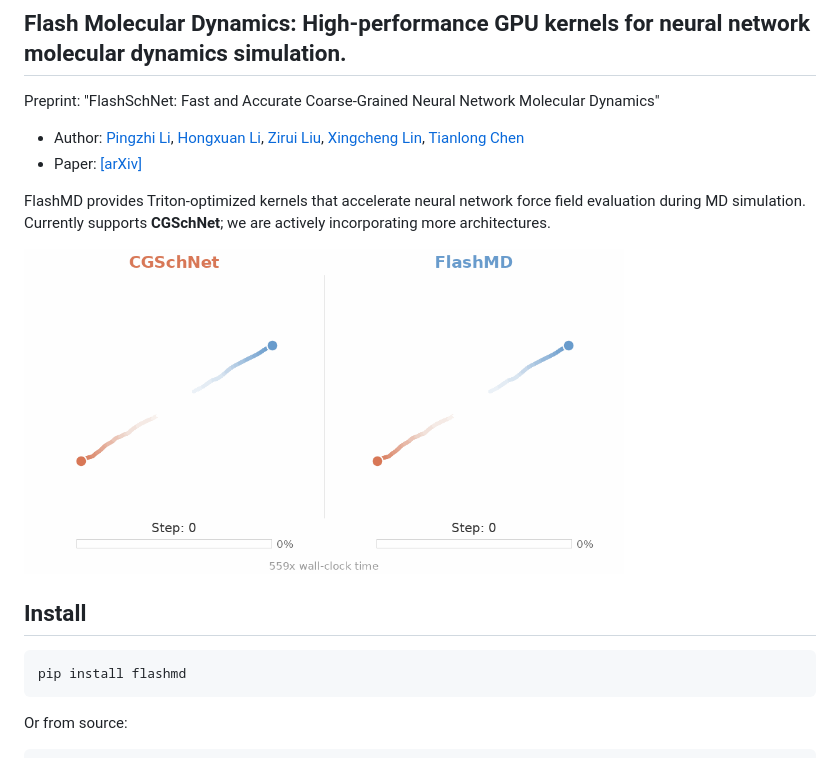
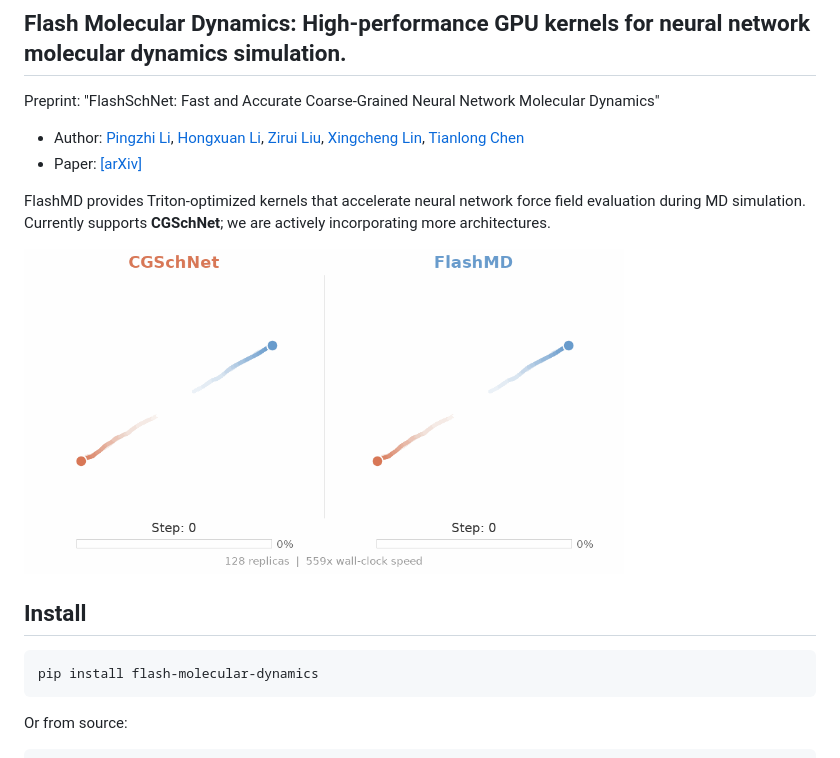
Before and after one commit to UNITES-Lab/flash-molecular-dynamics, a Markdown page: README.md, the part around the change. Rendered like a GitHub page; pictures changed too: static/flashmd-demo.gif.

````diff
--- a/README.md
+++ b/README.md
@@ -14,7 +14,7 @@ FlashMD provides Triton-optimized kernels that accelerate neural network force f
 ## Install
 
 ```bash
-pip install flashmd
+pip install flash-molecular-dynamics
 ```
 
 Or from source:
````
Also changed, not shown: 3 other files.
